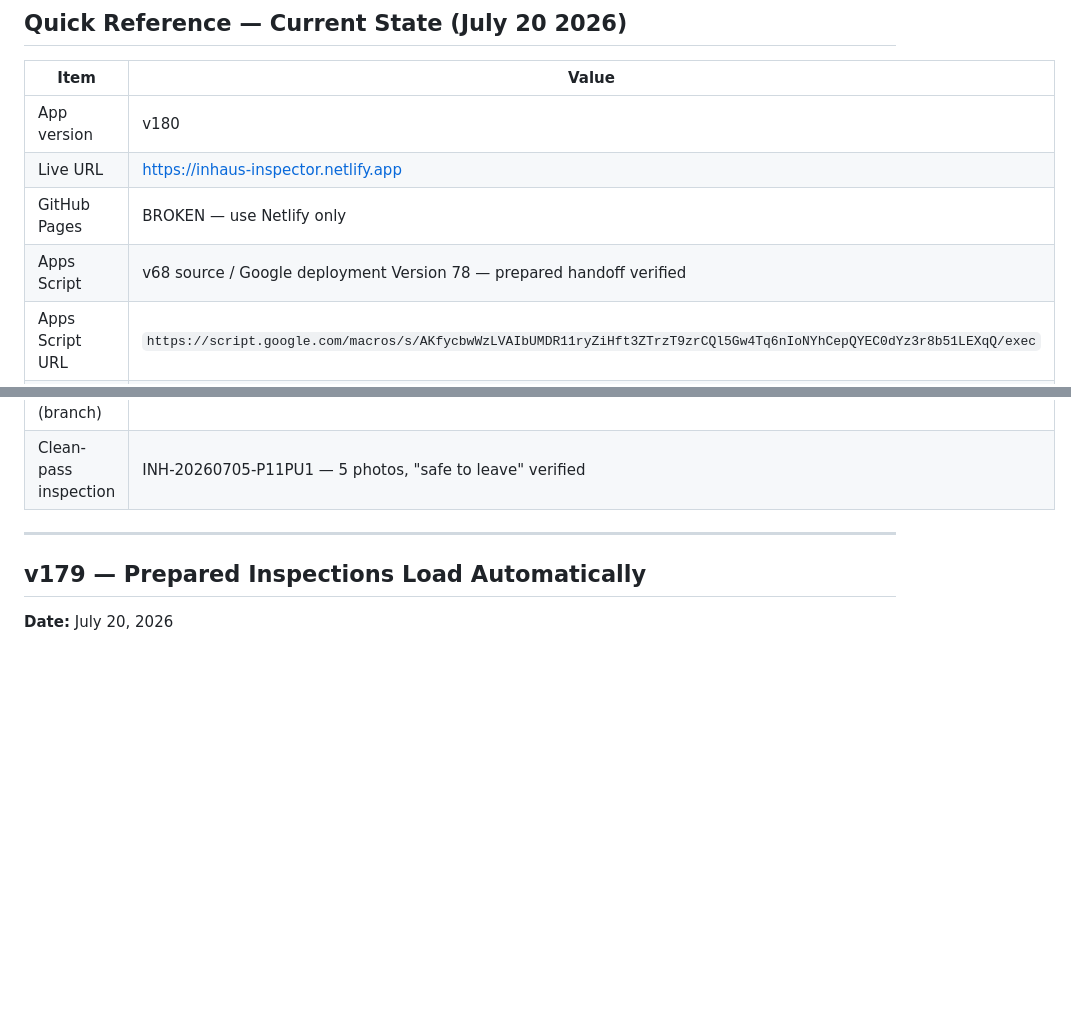
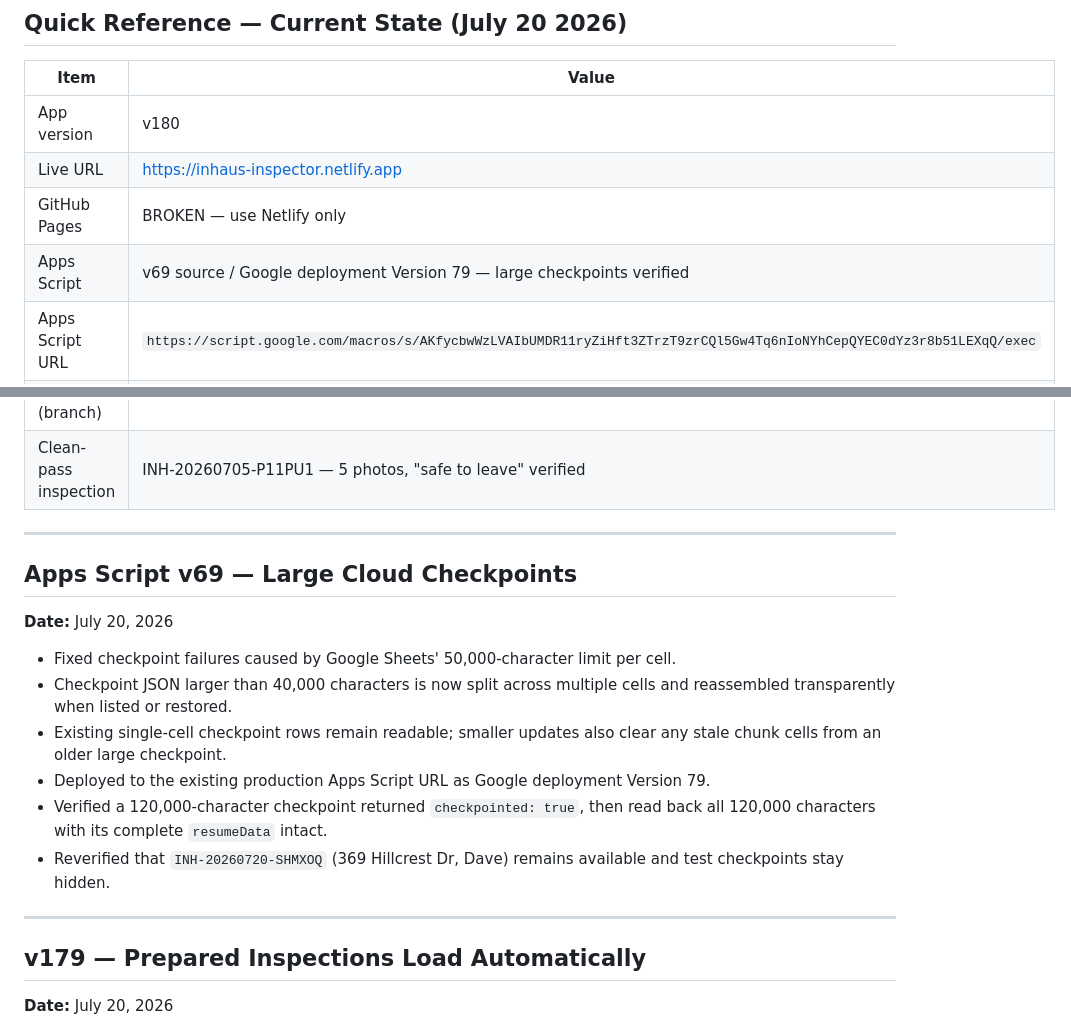
Before and after one commit to InHausLab/inhaus-inspector, a Markdown page: CHANGELOG.md, 2 parts joined by grey strips. GitHub-like rendering; blank space fills up the shorter version.

Commit message:
Document large checkpoint storage fix

```diff
--- a/CHANGELOG.md
+++ b/CHANGELOG.md
@@ -36,7 +36,7 @@ Must return `{"status": "ok", ...}`. Do not add `-X POST`: preserving POST acros
 | App version | v180 |
 | Live URL | https://inhaus-inspector.netlify.app |
 | GitHub Pages | BROKEN — use Netlify only |
-| Apps Script | v68 source / Google deployment Version 78 — prepared handoff verified |
+| Apps Script | v69 source / Google deployment Version 79 — large checkpoints verified |
 | Apps Script URL | `https://script.google.com/macros/s/AKfycbwWzLVAIbUMDR11ryZiHft3ZTrzT9zrCQl5Gw4Tq6nIoNYhCepQYEC0dYz3r8b51LEXqQ/exec` |
 | Apps Script project | https://script.google.com/d/1p0QPkfC6w-eaB_gxEO4SZAtGHgXt0X0aguqiht9xDuGEAY_9UMIxSYTu/edit |
 | Repo | /Users/hans/inhaus-update/ |
@@ -51,6 +51,18 @@ Must return `{"status": "ok", ...}`. Do not add `-X POST`: preserving POST acros
 | Feature flag | USE_SUPABASE_PHOTOS (config.js) |
 | Files changed (branch) | config.js, supabase-photos.js (new), sync.js, app.js, screens.js |
 | Clean-pass inspection | INH-20260705-P11PU1 — 5 photos, "safe to leave" verified |
+
+---
+
+## Apps Script v69 — Large Cloud Checkpoints
+**Date:** July 20, 2026
+
+- Fixed checkpoint failures caused by Google Sheets' 50,000-character limit per cell.
+- Checkpoint JSON larger than 40,000 characters is now split across multiple cells and reassembled transparently when listed or restored.
+- Existing single-cell checkpoint rows remain readable; smaller updates also clear any stale chunk cells from an older large checkpoint.
+- Deployed to the existing production Apps Script URL as Google deployment Version 79.
+- Verified a 120,000-character checkpoint returned `checkpointed: true`, then read back all 120,000 characters with its complete `resumeData` intact.
+- Reverified that `INH-20260720-SHMXOQ` (369 Hillcrest Dr, Dave) remains available and test checkpoints stay hidden.
 
 ---
 
```
